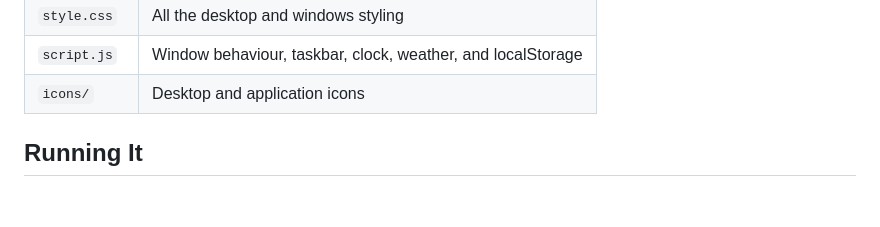
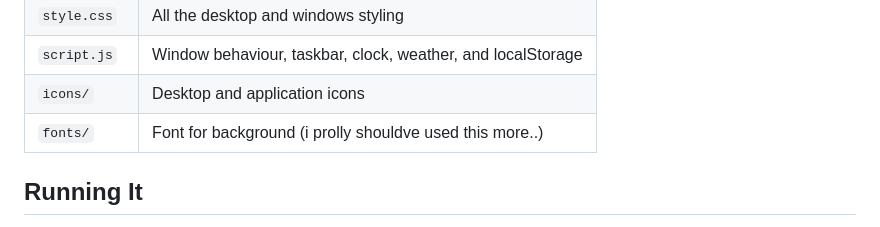
Before and after one commit to Nithish1201-code/Panex, a Markdown page: README.md, the part around the change. GitHub-like rendering; blank space fills up the shorter version.

Commit message:
Add fonts directory information to README

```diff
--- a/README.md
+++ b/README.md
@@ -88,6 +88,7 @@ The project is split into a few simple files instead of putting everything into
 | `style.css` | All the desktop and windows styling |
 | `script.js` | Window behaviour, taskbar, clock, weather, and localStorage |
 | `icons/` | Desktop and application icons |
+| `fonts/` | Font for background (i prolly shouldve used this more..) |
 
 ## Running It
 
```
